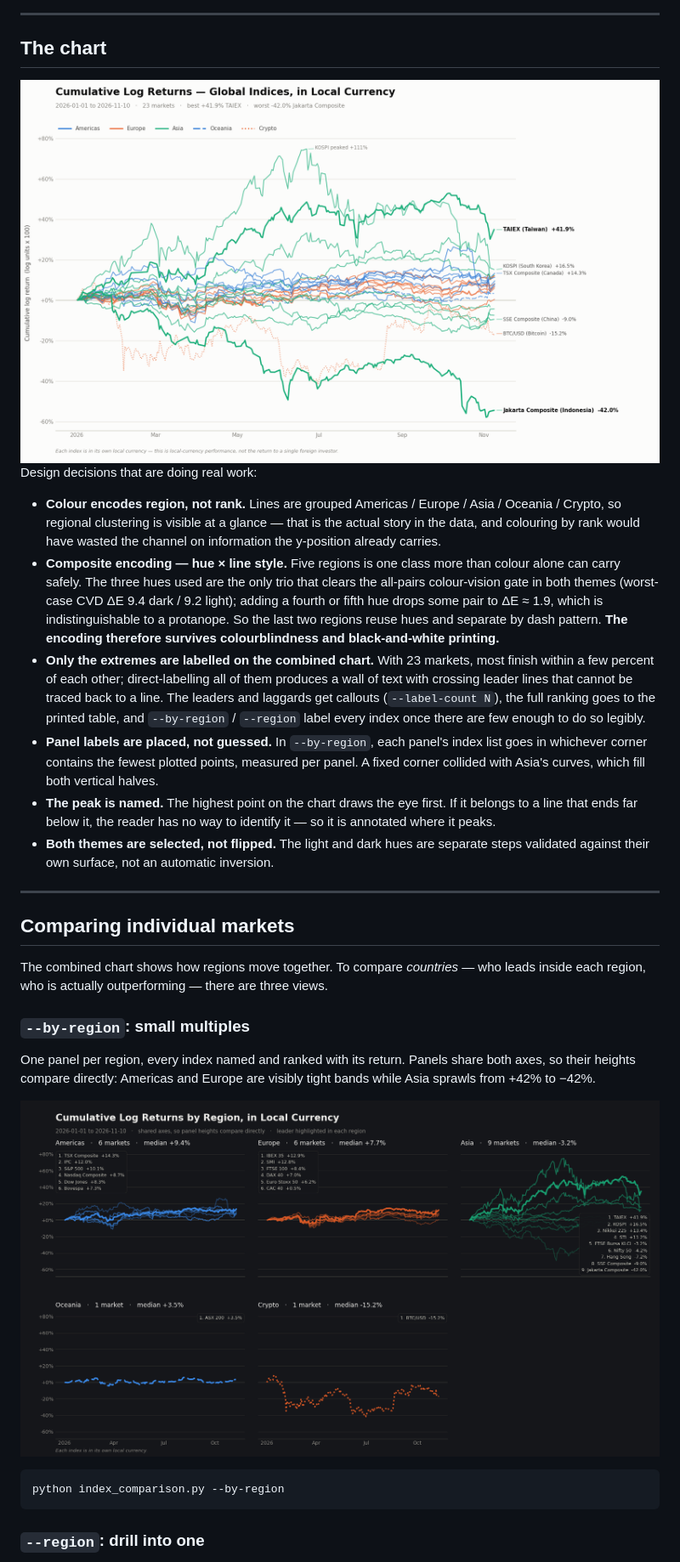
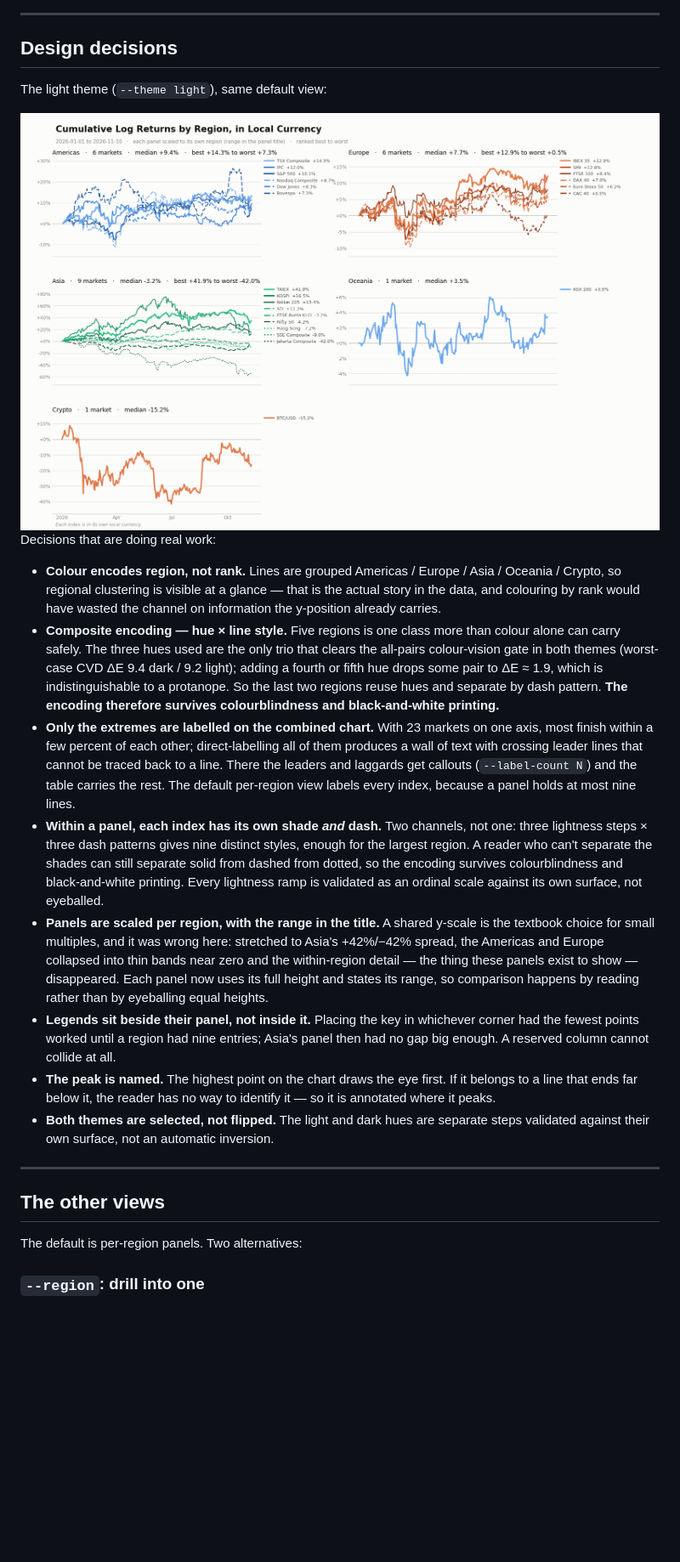
Before and after one commit to saptarshisama/Global-Stock-Indices-Log-Return-Visualizer, a Markdown page: README.md, the part around one of its changes. Shown at 85% size. Rendered like a GitHub page; pictures changed too: assets/chart-by-region.png, assets/chart-light.png; blank space fills up the shorter version.

````diff
--- a/README.md
+++ b/README.md
@@ -35,34 +70,28 @@ Both modes name their basis in the chart title, because the two are otherwise vi
 
 ---
 
-## The chart
+## Design decisions
 
-<img src="assets/chart-light.png" alt="The same chart rendered in the light theme" width="100%">
+The light theme (`--theme light`), same default view:
 
-Design decisions that are doing real work:
+<img src="assets/chart-light.png" alt="The per-region view rendered in the light theme" width="100%">
+
+Decisions that are doing real work:
 
 - **Colour encodes region, not rank.** Lines are grouped Americas / Europe / Asia / Oceania / Crypto, so regional clustering is visible at a glance — that is the actual story in the data, and colouring by rank would have wasted the channel on information the y-position already carries.
 - **Composite encoding — hue × line style.** Five regions is one class more than colour alone can carry safely. The three hues used are the only trio that clears the all-pairs colour-vision gate in both themes (worst-case CVD ΔE 9.4 dark / 9.2 light); adding a fourth or fifth hue drops some pair to ΔE ≈ 1.9, which is indistinguishable to a protanope. So the last two regions reuse hues and separate by dash pattern. **The encoding therefore survives colourblindness and black-and-white printing.**
-- **Only the extremes are labelled on the combined chart.** With 23 markets, most finish within a few percent of each other; direct-labelling all of them produces a wall of text with crossing leader lines that cannot be traced back to a line. The leaders and laggards get callouts (`--label-count N`), the full ranking goes to the printed table, and `--by-region` / `--region` label every index once there are few enough to do so legibly.
-- **Panel labels are placed, not guessed.** In `--by-region`, each panel's index list goes in whichever corner contains the fewest plotted points, measured per panel. A fixed corner collided with Asia's curves, which fill both vertical halves.
+- **Only the extremes are labelled on the combined chart.** With 23 markets on one axis, most finish within a few percent of each other; direct-labelling all of them produces a wall of text with crossing leader lines that cannot be traced back to a line. There the leaders and laggards get callouts (`--label-count N`) and the table carries the rest. The default per-region view labels every index, because a panel holds at most nine lines.
+- **Within a panel, each index has its own shade *and* dash.** Two channels, not one: three lightness steps × three dash patterns gives nine distinct styles, enough for the largest region. A reader who can't separate the shades can still separate solid from dashed from dotted, so the encoding survives colourblindness and black-and-white printing. Every lightness ramp is validated as an ordinal scale against its own surface, not eyeballed.
+- **Panels are scaled per region, with the range in the title.** A shared y-scale is the textbook choice for small multiples, and it was wrong here: stretched to Asia's +42%/−42% spread, the Americas and Europe collapsed into thin bands near zero and the within-region detail — the thing these panels exist to show — disappeared. Each panel now uses its full height and states its range, so comparison happens by reading rather than by eyeballing equal heights.
+- **Legends sit beside their panel, not inside it.** Placing the key in whichever corner had the fewest points worked until a region had nine entries; Asia's panel then had no gap big enough. A reserved column cannot collide at all.
 - **The peak is named.** The highest point on the chart draws the eye first. If it belongs to a line that ends far below it, the reader has no way to identify it — so it is annotated where it peaks.
 - **Both themes are selected, not flipped.** The light and dark hues are separate steps validated against their own surface, not an automatic inversion.
 
 ---
 
-## Comparing individual markets
+## The other views
 
-The combined chart shows how regions move together. To compare *countries* — who leads inside each region, who is actually outperforming — there are three views.
-
-### `--by-region`: small multiples
-
-One panel per region, every index named and ranked with its return. Panels share both axes, so their heights compare directly: Americas and Europe are visibly tight bands while Asia sprawls from +42% to −42%.
-
-![One panel per region, each index labelled](assets/chart-by-region.png)
-
-```bash
-python index_comparison.py --by-region
-```
+The default is per-region panels. Two alternatives:
 
 ### `--region`: drill into one
 
````
Also changed, not shown: other parts of README.md (+69 -33 lines), assets/chart-dark.png, 1 other file.
